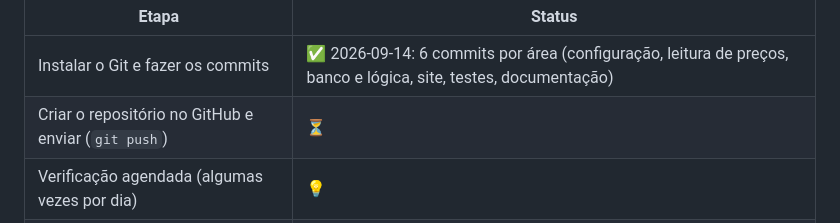
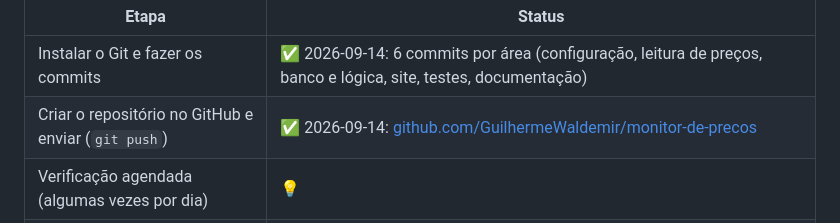
Before and after one commit to GuilhermeWaldemir/monitor-de-precos, a Markdown page: docs/diario.md, the part around the change. Drawn GitHub-style.

```diff
--- a/docs/diario.md
+++ b/docs/diario.md
@@ -371,7 +371,7 @@ Roteiro geral do projeto (depois das tarefas acima):
 | Etapa | Status |
 |---|---|
 | Instalar o Git e fazer os commits | ✅ 2026-09-14: 6 commits por área (configuração, leitura de preços, banco e lógica, site, testes, documentação) |
-| Criar o repositório no GitHub e enviar (`git push`) | ⏳ |
+| Criar o repositório no GitHub e enviar (`git push`) | ✅ 2026-09-14: [github.com/GuilhermeWaldemir/monitor-de-precos](https://github.com/GuilhermeWaldemir/monitor-de-precos) |
 | Verificação agendada (algumas vezes por dia) | 💡 |
 | Alerta de queda de preço (e-mail ou Telegram) | 💡 |
 | Testes no GitHub Actions (CI) | 💡 |
```
Also changed, not shown: CLAUDE.md (+1 -1 lines).
